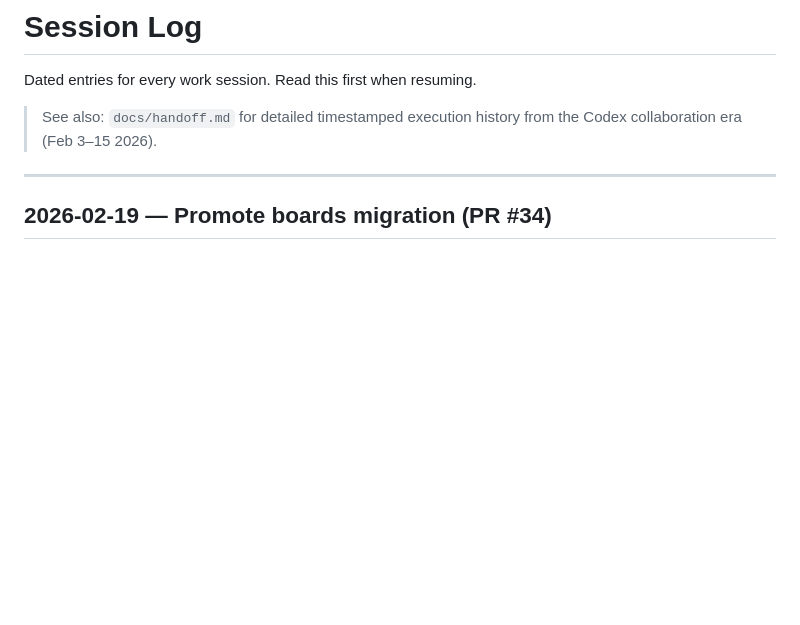
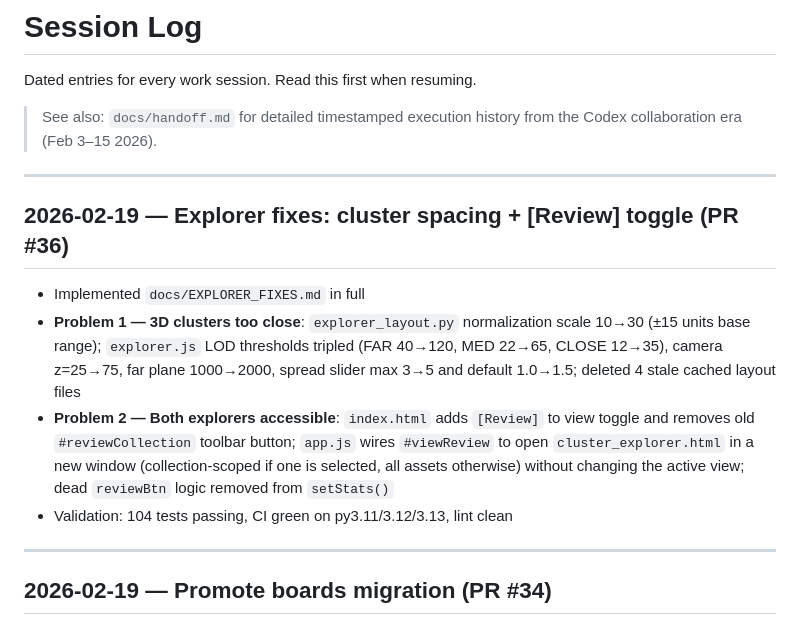
Before and after one commit to jbrannigan/Inspirations, a Markdown page: SESSION-LOG.md, the part around the change. Rendered like a GitHub page; blank space fills up the shorter version.

Commit message:
docs: session log entry for explorer fixes (PR #36)
Co-Authored-By: Claude Sonnet 4.6 <noreply@anthropic.com>

```diff
--- a/SESSION-LOG.md
+++ b/SESSION-LOG.md
@@ -4,6 +4,15 @@ Dated entries for every work session. Read this first when resuming.
 
 > See also: `docs/handoff.md` for detailed timestamped execution history from
 > the Codex collaboration era (Feb 3–15 2026).
+
+---
+
+## 2026-02-19 — Explorer fixes: cluster spacing + [Review] toggle (PR #36)
+
+- Implemented `docs/EXPLORER_FIXES.md` in full
+- **Problem 1 — 3D clusters too close**: `explorer_layout.py` normalization scale 10→30 (±15 units base range); `explorer.js` LOD thresholds tripled (FAR 40→120, MED 22→65, CLOSE 12→35), camera z=25→75, far plane 1000→2000, spread slider max 3→5 and default 1.0→1.5; deleted 4 stale cached layout files
+- **Problem 2 — Both explorers accessible**: `index.html` adds `[Review]` to view toggle and removes old `#reviewCollection` toolbar button; `app.js` wires `#viewReview` to open `cluster_explorer.html` in a new window (collection-scoped if one is selected, all assets otherwise) without changing the active view; dead `reviewBtn` logic removed from `setStats()`
+- Validation: 104 tests passing, CI green on py3.11/3.12/3.13, lint clean
 
 ---
 
```
